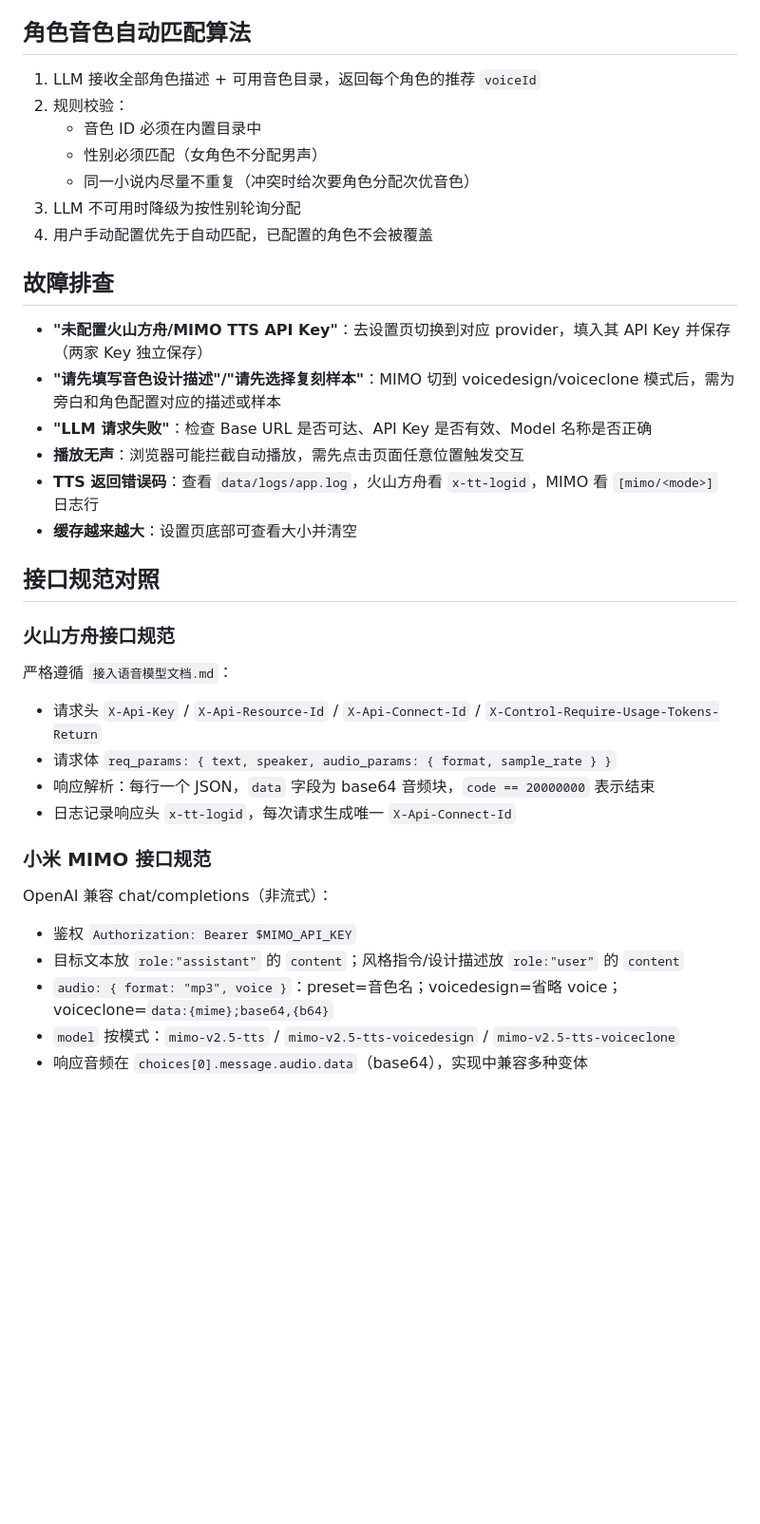
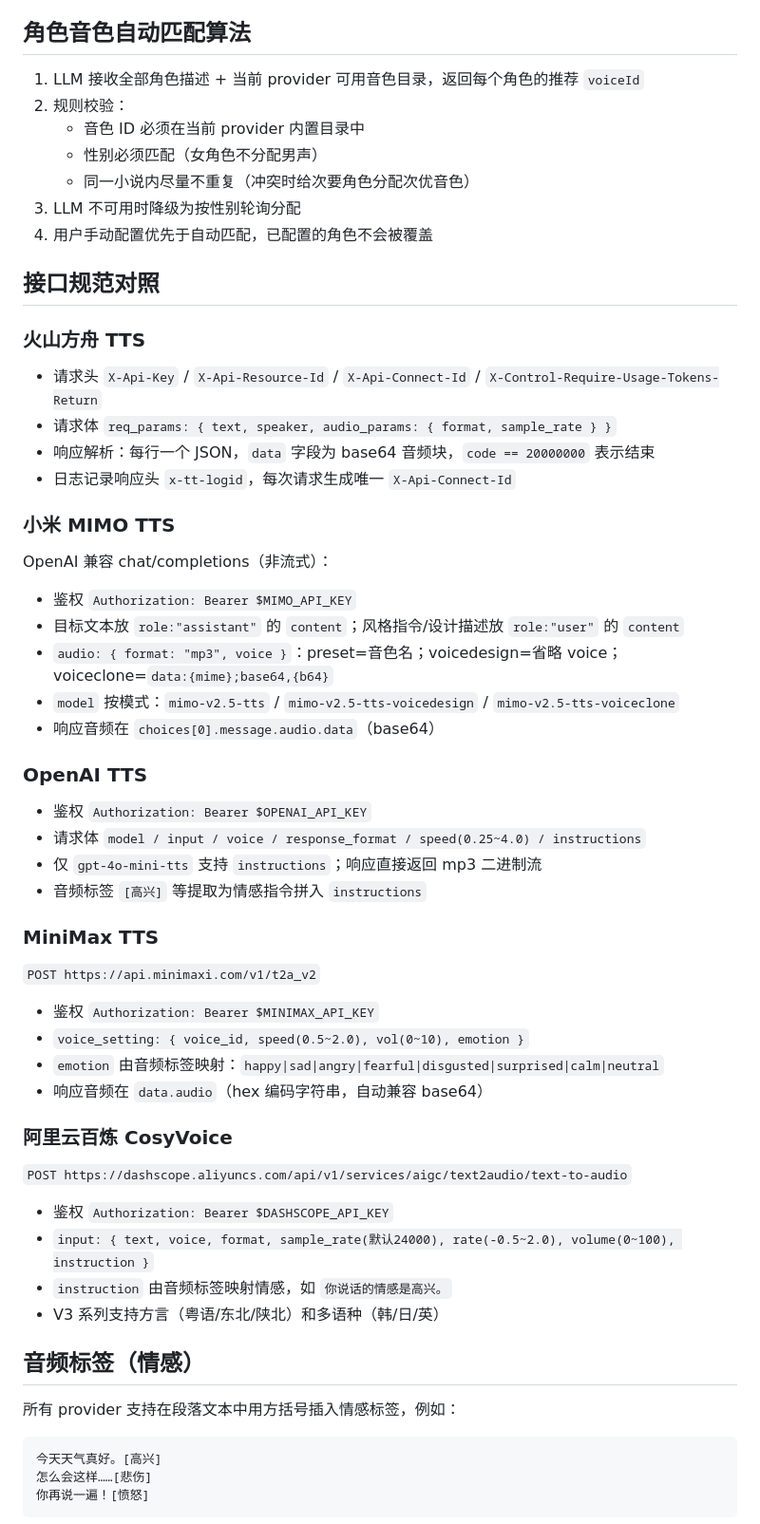
Before and after one commit to Yuuz12/VoiceNovel, a Markdown page: README.md, the part around one of its changes. Shown at 95% size. GitHub-like rendering; blank space fills up the shorter version.

````diff
--- a/README.md
+++ b/README.md
@@ -139,38 +167,62 @@ WebSocket：`ws://localhost:3000/ws/playback`
 
 ## 角色音色自动匹配算法
 
-1. LLM 接收全部角色描述 + 可用音色目录，返回每个角色的推荐 `voiceId`
+1. LLM 接收全部角色描述 + 当前 provider 可用音色目录，返回每个角色的推荐 `voiceId`
 2. 规则校验：
-   - 音色 ID 必须在内置目录中
+   - 音色 ID 必须在当前 provider 内置目录中
    - 性别必须匹配（女角色不分配男声）
    - 同一小说内尽量不重复（冲突时给次要角色分配次优音色）
 3. LLM 不可用时降级为按性别轮询分配
 4. 用户手动配置优先于自动匹配，已配置的角色不会被覆盖
 
-## 故障排查
-
-- **"未配置火山方舟/MIMO TTS API Key"**：去设置页切换到对应 provider，填入其 API Key 并保存（两家 Key 独立保存）
-- **"请先填写音色设计描述"/"请先选择复刻样本"**：MIMO 切到 voicedesign/voiceclone 模式后，需为旁白和角色配置对应的描述或样本
-- **"LLM 请求失败"**：检查 Base URL 是否可达、API Key 是否有效、Model 名称是否正确
-- **播放无声**：浏览器可能拦截自动播放，需先点击页面任意位置触发交互
-- **TTS 返回错误码**：查看 `data/logs/app.log`，火山方舟看 `x-tt-logid`，MIMO 看 `[mimo/<mode>]` 日志行
-- **缓存越来越大**：设置页底部可查看大小并清空
-
 ## 接口规范对照
 
-### 火山方舟接口规范
+### 火山方舟 TTS
 
-严格遵循 `接入语音模型文档.md`：
 - 请求头 `X-Api-Key` / `X-Api-Resource-Id` / `X-Api-Connect-Id` / `X-Control-Require-Usage-Tokens-Return`
 - 请求体 `req_params: { text, speaker, audio_params: { format, sample_rate } }`
 - 响应解析：每行一个 JSON，`data` 字段为 base64 音频块，`code == 20000000` 表示结束
 - 日志记录响应头 `x-tt-logid`，每次请求生成唯一 `X-Api-Connect-Id`
 
-### 小米 MIMO 接口规范
+### 小米 MIMO TTS
 
 OpenAI 兼容 chat/completions（非流式）：
 - 鉴权 `Authorization: Bearer $MIMO_API_KEY`
 - 目标文本放 `role:"assistant"` 的 `content`；风格指令/设计描述放 `role:"user"` 的 `content`
 - `audio: { format: "mp3", voice }`：preset=音色名；voicedesign=省略 voice；voiceclone=`data:{mime};base64,{b64}`
 - `model` 按模式：`mimo-v2.5-tts` / `mimo-v2.5-tts-voicedesign` / `mimo-v2.5-tts-voiceclone`
-- 响应音频在 `choices[0].message.audio.data`（base64），实现中兼容多种变体
+- 响应音频在 `choices[0].message.audio.data`（base64）
+
+### OpenAI TTS
+
+- 鉴权 `Authorization: Bearer $OPENAI_API_KEY`
+- 请求体 `model / input / voice / response_format / speed(0.25~4.0) / instructions`
+- 仅 `gpt-4o-mini-tts` 支持 `instructions`；响应直接返回 mp3 二进制流
+- 音频标签 `[高兴]` 等提取为情感指令拼入 `instructions`
+
+### MiniMax TTS
+
+`POST https://api.minimaxi.com/v1/t2a_v2`
+- 鉴权 `Authorization: Bearer $MINIMAX_API_KEY`
+- `voice_setting: { voice_id, speed(0.5~2.0), vol(0~10), emotion }`
+- `emotion` 由音频标签映射：`happy|sad|angry|fearful|disgusted|surprised|calm|neutral`
+- 响应音频在 `data.audio`（hex 编码字符串，自动兼容 base64）
+
+### 阿里云百炼 CosyVoice
+
+`POST https://dashscope.aliyuncs.com/api/v1/services/aigc/text2audio/text-to-audio`
+- 鉴权 `Authorization: Bearer $DASHSCOPE_API_KEY`
+- `input: { text, voice, format, sample_rate(默认24000), rate(-0.5~2.0), volume(0~100), instruction }`
+- `instruction` 由音频标签映射情感，如 `你说话的情感是高兴。`
+- V3 系列支持方言（粤语/东北/陕北）和多语种（韩/日/英）
+
+## 音频标签（情感）
+
+所有 provider 支持在段落文本中用方括号插入情感标签，例如：
+
+```
+今天天气真好。[高兴]
+怎么会这样……[悲伤]
+你再说一遍！[愤怒]
+```
+
````
Also changed, not shown: other parts of README.md (+86 -39 lines).
